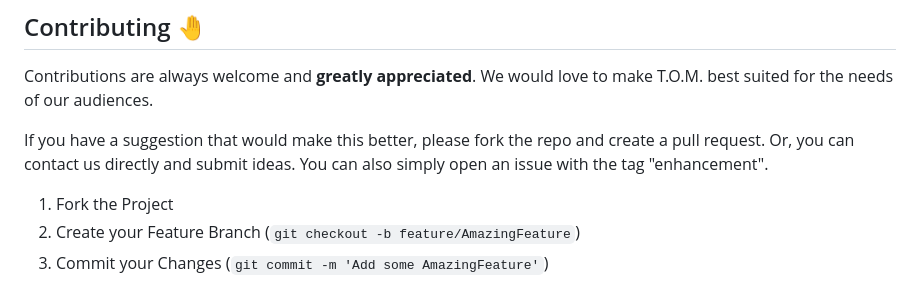
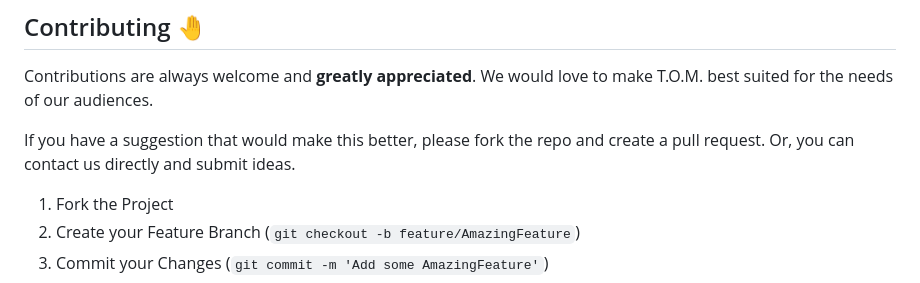
Before and after one commit to om-arya/T.O.M, a Markdown page: README.md, the part around the change. GitHub-like rendering.

```diff
--- a/README.md
+++ b/README.md
@@ -86,7 +86,7 @@ To get a local copy up and running follow these simple example steps.
 ## Contributing 🤚
 Contributions are always welcome and **greatly appreciated**. We would love to make T.O.M. best suited for the needs of our audiences.
 
-If you have a suggestion that would make this better, please fork the repo and create a pull request. Or, you can contact us directly and submit ideas. You can also simply open an issue with the tag "enhancement".
+If you have a suggestion that would make this better, please fork the repo and create a pull request. Or, you can contact us directly and submit ideas.
 
 1. Fork the Project
 2. Create your Feature Branch (`git checkout -b feature/AmazingFeature`)
```
